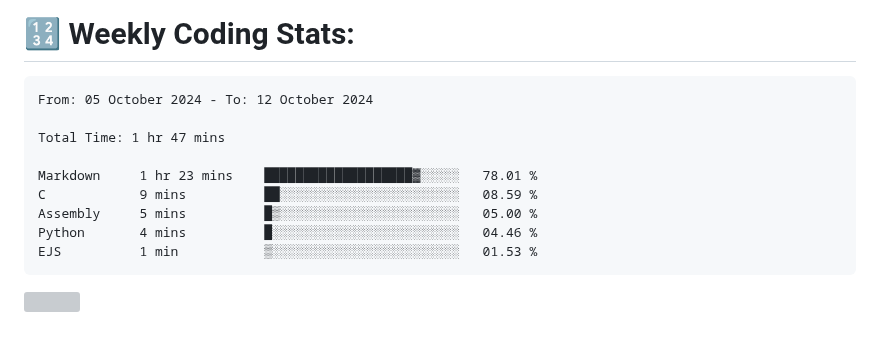
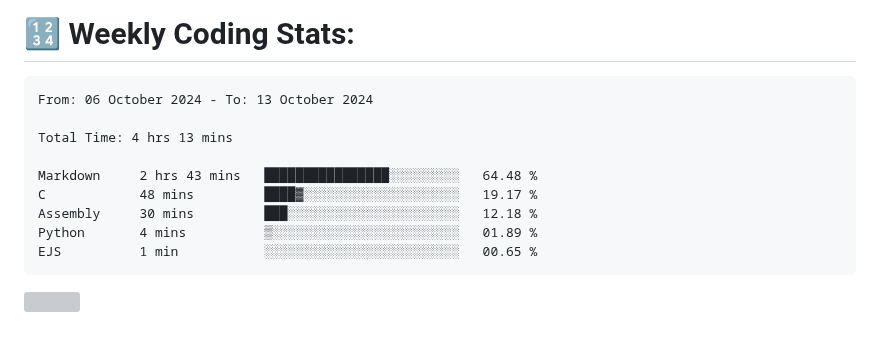
Before and after one commit to Perry2004/Perry2004, a Markdown page: README.md, the part around the change. Drawn GitHub-style; grey boxes are pictures that could not be loaded.

Commit message:
Updated waka-readme graph with new metrics

````diff
--- a/README.md
+++ b/README.md
@@ -22,15 +22,15 @@
 <!--START_SECTION:waka-->
 
 ```txt
-From: 05 October 2024 - To: 12 October 2024
+From: 06 October 2024 - To: 13 October 2024
 
-Total Time: 1 hr 47 mins
+Total Time: 4 hrs 13 mins
 
-Markdown     1 hr 23 mins    ███████████████████▓░░░░░   78.01 %
-C            9 mins          ██░░░░░░░░░░░░░░░░░░░░░░░   08.59 %
-Assembly     5 mins          █▒░░░░░░░░░░░░░░░░░░░░░░░   05.00 %
-Python       4 mins          █░░░░░░░░░░░░░░░░░░░░░░░░   04.46 %
-EJS          1 min           ▒░░░░░░░░░░░░░░░░░░░░░░░░   01.53 %
+Markdown     2 hrs 43 mins   ████████████████░░░░░░░░░   64.48 %
+C            48 mins         ████▓░░░░░░░░░░░░░░░░░░░░   19.17 %
+Assembly     30 mins         ███░░░░░░░░░░░░░░░░░░░░░░   12.18 %
+Python       4 mins          ▒░░░░░░░░░░░░░░░░░░░░░░░░   01.89 %
+EJS          1 min           ░░░░░░░░░░░░░░░░░░░░░░░░░   00.65 %
 ```
 
 <!--END_SECTION:waka-->
````
